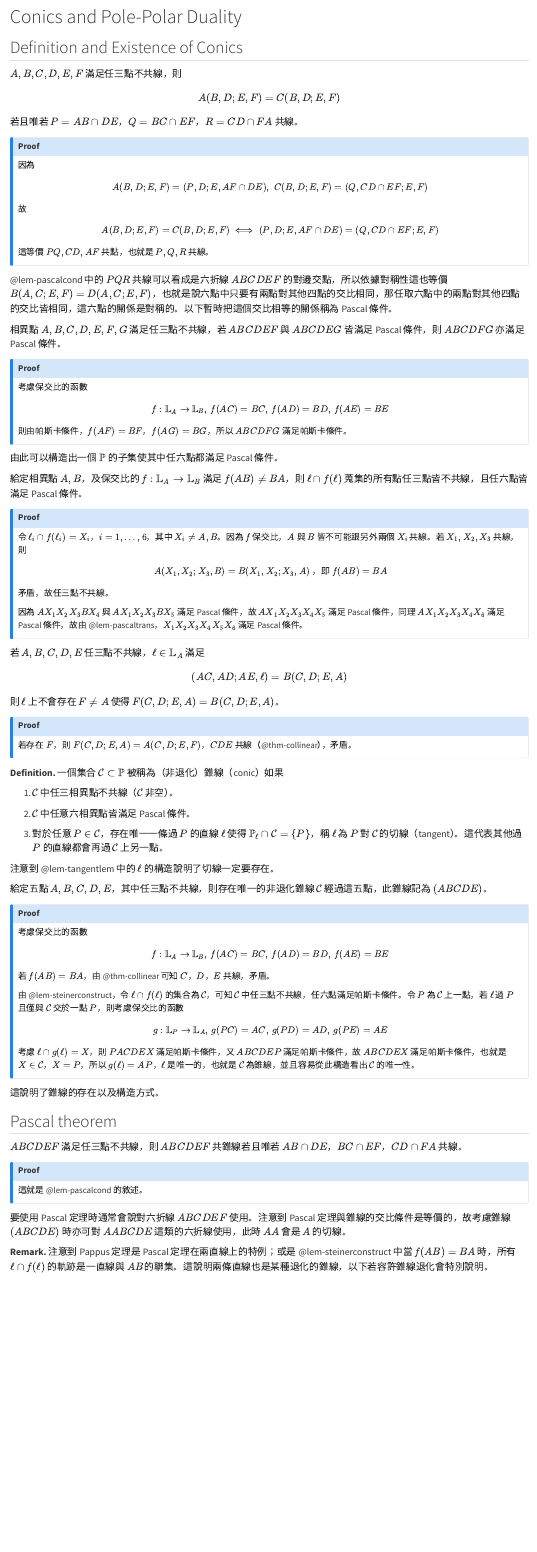
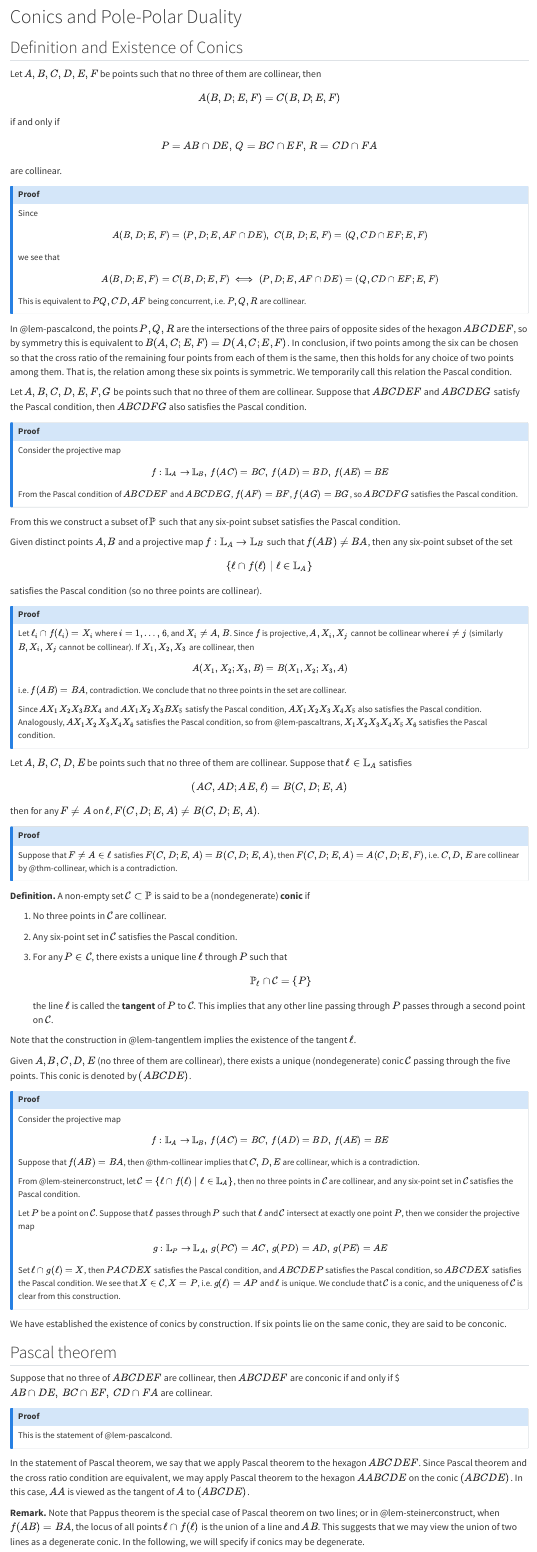
Before and after one commit to ckliao914/Plane-Geometry, a Quarto document (en/ch2.qmd): the page in a window 1100 px wide, from its top. Rendered offline with R 4.5, knitr and Pandoc in place of Quarto, with nearby package versions.

Commit message:
Update ch2.qmd

```diff
--- a/en/ch2.qmd
+++ b/en/ch2.qmd
@@ -3,118 +3,132 @@
 ## Definition and Existence of Conics
 
 ::: {#lem-pascalcond}
-$A,B,C,D,E,F$ 滿足任三點不共線，則
+Let $A,B,C,D,E,F$ be points such that no three of them are collinear, then
 $$
 A(B,D;E,F)=C(B,D;E,F)
 $$
-若且唯若 $P=AB\cap DE$，$Q=BC\cap EF$，$R=CD\cap FA$ 共線。
+if and only if
+$$P=AB\cap DE,\,Q=BC\cap EF,\,R=CD\cap FA$$
+are collinear.
 :::
 
 ::: {.callout-note collapse="true" icon="false"}
 ## Proof
-因為
+Since
 $$
 A(B,D;E,F)=(P,D;E,AF\cap DE),\,\,C(B,D;E,F)=(Q,CD\cap EF;E,F)
 $$
-故
+we see that
 $$
 A(B,D;E,F)=C(B,D;E,F)\iff(P,D;E,AF\cap DE)=(Q,CD\cap EF;E,F)
 $$
-這等價 $PQ,CD,AF$ 共點，也就是 $P,Q,R$ 共線。
+This is equivalent to $PQ,CD,AF$ being concurrent, i.e. $P,Q,R$ are collinear.
 :::
 
-@lem-pascalcond 中的 $PQR$ 共線可以看成是六折線 $ABCDEF$ 的對邊交點，所以依據對稱性這也等價 $B(A,C;E,F)=D(A,C;E,F)$，也就是說六點中只要有兩點對其他四點的交比相同，那任取六點中的兩點對其他四點的交比皆相同，這六點的關係是對稱的。以下暫時把這個交比相等的關係稱為 Pascal 條件。
+In @lem-pascalcond, the points $P,Q,R$ are the intersections of the three pairs of opposite sides of the hexagon $ABCDEF$, so by symmetry this is equivalent to $B(A,C;E,F)=D(A,C;E,F)$. In conclusion, if two points among the six can be chosen so that the cross ratio of the remaining four points from each of them is the same, then this holds for any choice of two points among them. That is, the relation among these six points is symmetric. We temporarily call this relation the Pascal condition.
 
 ::: {#lem-pascaltrans}
-相異點 $A,B,C,D,E,F,G$ 滿足任三點不共線，若 $ABCDEF$ 與 $ABCDEG$ 皆滿足 Pascal 條件，則 $ABCDFG$ 亦滿足 Pascal 條件。
+Let $A,B,C,D,E,F,G$ be points such that no three of them are collinear. Suppose that $ABCDEF$ and $ABCDEG$ satisfy the Pascal condition, then $ABCDFG$ also satisfies the Pascal condition.
 :::
 
 ::: {.callout-note collapse="true" icon="false"}
 ## Proof
-考慮保交比的函數
+Consider the projective map
 $$
 f:\mathbb{L}_A\to\mathbb{L}_B,\,f(AC)=BC,\, f(AD)=BD,\, f(AE)=BE
 $$
-則由帕斯卡條件，$f(AF)=BF$，$f(AG)=BG$，所以 $ABCDFG$ 滿足帕斯卡條件。
+From the Pascal condition of $ABCDEF$ and $ABCDEG$, $f(AF)=BF$, $f(AG)=BG$, so $ABCDFG$ satisfies the Pascal condition.
 :::
 
-由此可以構造出一個 $\mathbb{P}$ 的子集使其中任六點都滿足 Pascal 條件。
+From this we construct a subset of $\mathbb{P}$ such that any six-point subset satisfies the Pascal condition.
 
 ::: {#lem-steinerconstruct}
-給定相異點 $A,B$，及保交比的 $f:\mathbb{L}_A\to\mathbb{L}_B$ 滿足 $f(AB)\neq BA$，則 $\ell\cap f(\ell)$ 蒐集的所有點任三點皆不共線，且任六點皆滿足 Pascal 條件。
+Given distinct points $A,B$ and a projective map $f:\mathbb{L}_A\to\mathbb{L}_B$ such that $f(AB)\neq BA$, then any six-point subset of the set
+$$
+\{\ell\cap f(\ell)\mid \ell\in \mathbb{L}_A\}
+$$
+satisfies the Pascal condition (so no three points are collinear).
 :::
 
 ::: {.callout-note collapse="true" icon="false"}
 ## Proof
-令 $\ell_i\cap f(\ell_i)=X_i$，$i=1,\ldots,6$，其中 $X_i\neq A,B$。因為 $f$ 保交比，$A$ 與 $B$ 皆不可能跟另外兩個 $X_i$ 共線。若 $X_1,X_2,X_3$ 共線，則
+Let $\ell_i\cap f(\ell_i)=X_i$ where $i=1,\ldots,6$, and $X_i\neq A,B$. Since $f$ is projective, $A,X_i,X_j$ cannot be collinear where $i\neq j$ (similarly $B,X_i,X_j$ cannot be collinear). If $X_1,X_2,X_3$ are collinear, then
 $$
-A(X_1,X_2;X_3,B)=B(X_1,X_2;X_3,A)\text{ ，即 }f(AB)=BA
+A(X_1,X_2;X_3,B)=B(X_1,X_2;X_3,A)
 $$
-矛盾，故任三點不共線。
+i.e. $f(AB)=BA$, contradiction. We conclude that no three points in the set are collinear.
 
-因為 $AX_1X_2X_3BX_4$ 與 $AX_1X_2X_3BX_5$ 滿足 Pascal 條件，故 $AX_1X_2X_3X_4X_5$ 滿足 Pascal 條件，同理 $AX_1X_2X_3X_4X_6$ 滿足 Pascal 條件，故由 @lem-pascaltrans，$X_1X_2X_3X_4X_5X_6$ 滿足 Pascal 條件。
+Since $AX_1X_2X_3BX_4$ and $AX_1X_2X_3BX_5$ satisfy the Pascal condition, $AX_1X_2X_3X_4X_5$ also satisfies the Pascal condition. Analogously, $AX_1X_2X_3X_4X_6$ satisfies the Pascal condition, so from @lem-pascaltrans, $X_1X_2X_3X_4X_5X_6$ satisfies the Pascal condition.
 :::
 
 ::: {#lem-tangentlem}
-若 $A,B,C,D,E$ 任三點不共線，$\ell\in\mathbb{L}_A$ 滿足
+Let $A,B,C,D,E$ be points such that no three of them are collinear. Suppose that $\ell\in\mathbb{L}_A$ satisfies
 $$
 (AC,AD;AE,\ell)=B(C,D;E,A)
 $$
-則 $\ell$ 上不會存在 $F\neq A$ 使得 $F(C,D;E,A)=B(C,D;E,A)$。
+then for any $F\neq A$ on $\ell$, $F(C,D;E,A)\neq B(C,D;E,A)$.
 :::
 
 ::: {.callout-note collapse="true" icon="false"}
 ## Proof
-若存在 $F$，則 $F(C,D;E,A)=A(C,D;E,F)$，$CDE$ 共線（@thm-collinear），矛盾。
+Suppose that $F\neq A\in \ell$ satisfies $F(C,D;E,A)= B(C,D;E,A)$, then $F(C,D;E,A)=A(C,D;E,F)$, i.e. $C,D,E$ are collinear by @thm-collinear, which is a contradiction.
 :::
 
 ::: {.unnumbered-env}
 **Definition.**
-一個集合 $\mathcal{C}\subset\mathbb{P}$ 被稱為（非退化）錐線（conic）如果
+A non-empty set $\mathcal{C}\subset\mathbb{P}$ is said to be a (nondegenerate) **conic** if
 
-(1) $\mathcal{C}$ 中任三相異點不共線（$\mathcal{C}$ 非空）。
+(1) No three points in $\mathcal{C}$ are collinear.
 
-(2) $\mathcal{C}$ 中任意六相異點皆滿足 Pascal 條件。
+(2) Any six-point set in $\mathcal{C}$ satisfies the Pascal condition.
 
-(3) 對於任意 $P\in\mathcal{C}$，存在唯一一條過 $P$ 的直線 $\ell$ 使得 $\mathbb{P}_\ell\cap\mathcal{C}=\{P\}$，稱 $\ell$ 為 $P$ 對 $\mathcal{C}$ 的切線（tangent）。這代表其他過 $P$ 的直線都會再過 $\mathcal{C}$ 上另一點。
+(3) For any $P\in\mathcal{C}$, there exists a unique line $\ell$ through $P$ such that
+$$
+\mathbb{P}_\ell\cap\mathcal{C}=\{P\}
+$$
+the line $\ell$ is called the **tangent** of $P$ to $\mathcal{C}$. This implies that any other line passing through $P$ passes through a second point on $\mathcal{C}$.
 :::
 
-注意到 @lem-tangentlem 中的 $\ell$ 的構造說明了切線一定要存在。
+Note that the construction in @lem-tangentlem implies the existence of the tangent $\ell$.
 
 ::: {#thm-conicexist}
-給定五點 $A,B,C,D,E$，其中任三點不共線，則存在唯一的非退化錐線 $\mathcal{C}$ 經過這五點，此錐線記為 $(ABCDE)$。
+Given $A,B,C,D,E$ (no three of them are collinear), there exists a unique (nondegenerate) conic $\mathcal{C}$ passing through the five points. This conic is denoted by $(ABCDE)$.
 :::
 
 ::: {.callout-note collapse="true" icon="false"}
 ## Proof
-考慮保交比的函數
+Consider the projective map
 $$
 f:\mathbb{L}_A\to\mathbb{L}_B,\,f(AC)=BC, \,f(AD)=BD,\, f(AE)=BE
 $$
-若 $f(AB)=BA$，由 @thm-collinear 可知 $C$，$D$，$E$ 共線，矛盾。
+Suppose that $f(AB)=BA$, then @thm-collinear implies that $C,D,E$ are collinear, which is a contradiction.
 
-由 @lem-steinerconstruct，令 $\ell\cap f(\ell)$ 的集合為 $\mathcal{C}$，可知 $\mathcal{C}$ 中任三點不共線，任六點滿足帕斯卡條件。令 $P$ 為 $\mathcal{C}$ 上一點，若 $\ell$ 過 $P$ 且僅與 $\mathcal{C}$ 交於一點 $P$，則考慮保交比的函數
+From @lem-steinerconstruct, let $\mathcal{C}=\{\ell\cap f(\ell)\mid \ell\in \mathbb{L}_A\}$, then no three points in $\mathcal{C}$ are collinear, and any six-point set in $\mathcal{C}$ satisfies the Pascal condition.
+
+Let $P$ be a point on $\mathcal{C}$. Suppose that $\ell$ passes through $P$ such that $\ell$ and $\mathcal{C}$ intersect at exactly one point $P$, then we consider the projective map
 $$
 g:\mathbb{L}_P\to\mathbb{L}_A,\,g(PC)=AC,\, g(PD)=AD,\, g(PE)=AE
 $$
-考慮 $\ell\cap g(\ell)=X$，則 $PACDEX$ 滿足帕斯卡條件，又 $ABCDEP$ 滿足帕斯卡條件，故 $ABCDEX$ 滿足帕斯卡條件，也就是 $X\in\mathcal{C}$，$X=P$，所以 $g(\ell)=AP$，$\ell$ 是唯一的，也就是 $\mathcal{C}$ 為錐線，並且容易從此構造看出 $\mathcal{C}$ 的唯一性。
+Set $\ell\cap g(\ell)=X$, then $PACDEX$ satisfies the Pascal condition, and $ABCDEP$ satisfies the Pascal condition, so $ABCDEX$ satisfies the Pascal condition. We see that $X\in\mathcal{C}$, $X=P$, i.e. $g(\ell)=AP$ and $\ell$ is unique. We conclude that $\mathcal{C}$ is a conic, and the uniqueness of $\mathcal{C}$ is clear from this construction.
 :::
 
-這說明了錐線的存在以及構造方式。
+We have established the existence of conics by construction. If six points lie on the same conic, they are said to be conconic.
 
 ::: {#thm-Pascal}
 ## Pascal theorem
-$ABCDEF$ 滿足任三點不共線，則 $ABCDEF$ 共錐線若且唯若 $AB\cap DE$，$BC\cap EF$，$CD\cap FA$ 共線。
+Suppose that no three of $ABCDEF$ are collinear, then $ABCDEF$ are conconic if and only if
+$$AB\cap DE,\,BC\cap EF,\,CD\cap FA$
+are collinear.
 :::
 
 ::: {.callout-note collapse="true" icon="false"}
 ## Proof
-這就是 @lem-pascalcond 的敘述。
+This is the statement of @lem-pascalcond.
 :::
 
-要使用 Pascal 定理時通常會說對六折線 $ABCDEF$ 使用。注意到 Pascal 定理與錐線的交比條件是等價的，故考慮錐線 $(ABCDE)$ 時亦可對 $AABCDE$ 這類的六折線使用，此時 $AA$ 會是 $A$ 的切線。
+In the statement of Pascal theorem, we say that we apply Pascal theorem to the hexagon $ABCDEF$. Since Pascal theorem and the cross ratio condition are equivalent, we may apply Pascal theorem to the hexagon $AABCDE$ on the conic $(ABCDE)$. In this case, $AA$ is viewed as the tangent of $A$ to $(ABCDE)$.
 
 ::: {.unnumbered-env}
 **Remark.**
-注意到 Pappus 定理是 Pascal 定理在兩直線上的特例；或是 @lem-steinerconstruct 中當 $f(AB)=BA$ 時，所有 $\ell\cap f(\ell)$ 的軌跡是一直線與 $AB$ 的聯集。這說明兩條直線也是某種退化的錐線，以下若容許錐線退化會特別說明。
+Note that Pappus theorem is the special case of Pascal theorem on two lines; or in @lem-steinerconstruct, when $f(AB)=BA$, the locus of all points $\ell\cap f(\ell)$ is the union of a line and $AB$. This suggests that we may view the union of two lines as a degenerate conic. In the following, we will specify if conics may be degenerate.
 :::
```
